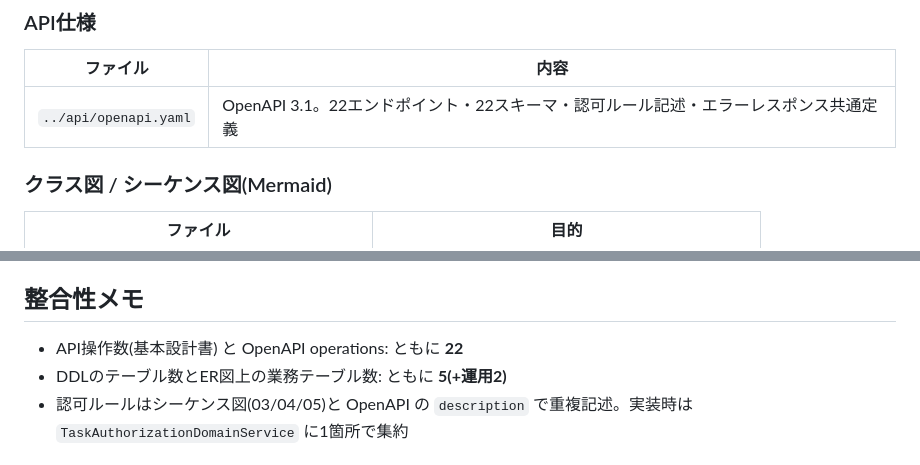
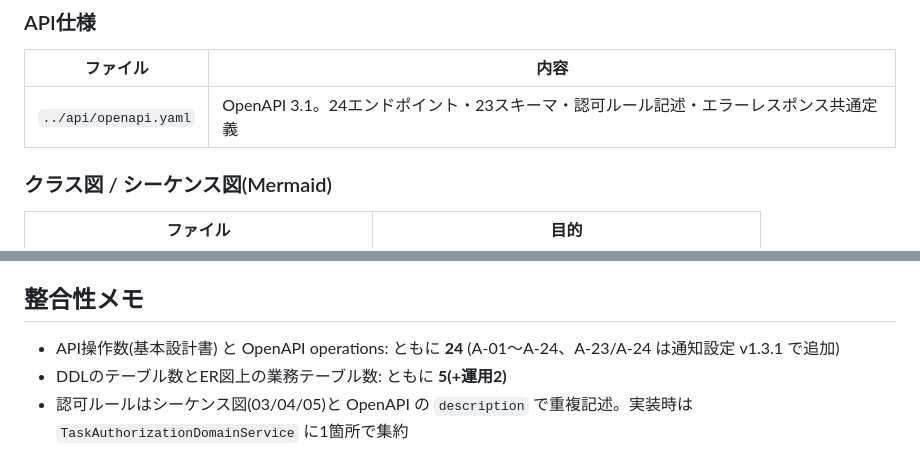
Before and after one commit to win2cot/tasks-webapi, a Markdown page: docs/README.md, 2 parts joined by grey strips. GitHub-like rendering.

```diff
--- a/docs/README.md
+++ b/docs/README.md
@@ -24,7 +24,7 @@
 
 | ファイル | 内容 |
 |---|---|
-| `../api/openapi.yaml` | OpenAPI 3.1。22エンドポイント・22スキーマ・認可ルール記述・エラーレスポンス共通定義 |
+| `../api/openapi.yaml` | OpenAPI 3.1。24エンドポイント・23スキーマ・認可ルール記述・エラーレスポンス共通定義 |
 
 ### クラス図 / シーケンス図(Mermaid)
 
@@ -72,7 +72,7 @@ VS Code拡張: "Mermaid Preview"
 
 ## 整合性メモ
 
-- API操作数(基本設計書) と OpenAPI operations: ともに **22**
+- API操作数(基本設計書) と OpenAPI operations: ともに **24** (A-01〜A-24、A-23/A-24 は通知設定 v1.3.1 で追加)
 - DDLのテーブル数とER図上の業務テーブル数: ともに **5(+運用2)**
 - 認可ルールはシーケンス図(03/04/05)と OpenAPI の `description` で重複記述。実装時は `TaskAuthorizationDomainService` に1箇所で集約
 
```
Also changed, not shown: docs/reviews/issues-to-create-pr76-r4.md (added, +56 -0 lines).
